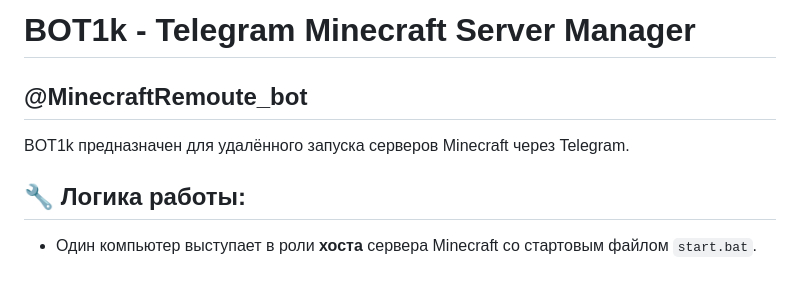
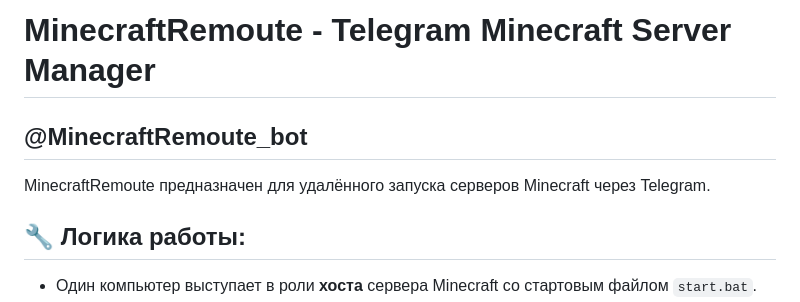
Before and after one commit to Gresh0k/BOT1k, a Markdown page: README.md, the part around the change. GitHub-like rendering; blank space fills up the shorter version.

```diff
--- a/README.md
+++ b/README.md
@@ -1,8 +1,8 @@
-# BOT1k - Telegram Minecraft Server Manager
+# MinecraftRemoute - Telegram Minecraft Server Manager
 
 ## @MinecraftRemoute_bot
 
-BOT1k предназначен для удалённого запуска серверов Minecraft через Telegram.
+MinecraftRemoute предназначен для удалённого запуска серверов Minecraft через Telegram.
 
 ## 🔧 Логика работы:
 - Один компьютер выступает в роли **хоста** сервера Minecraft со стартовым файлом `start.bat`.
```
